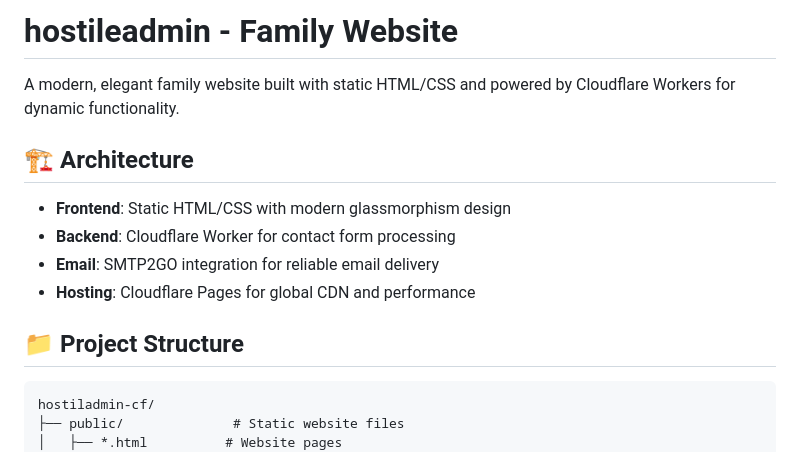
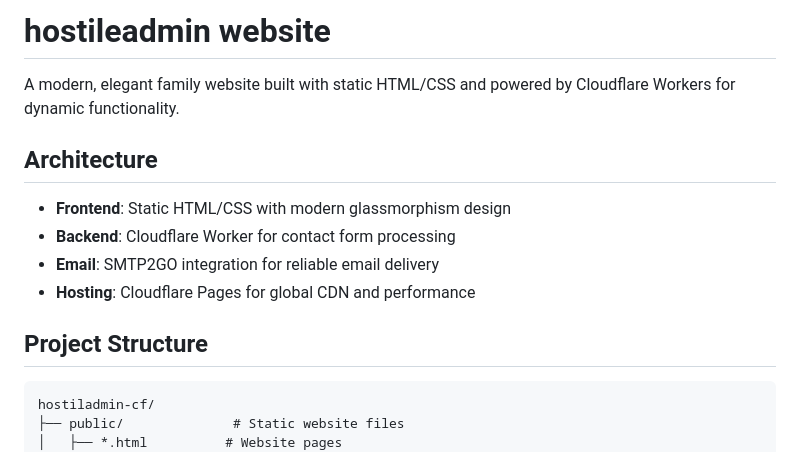
Before and after one commit to vrwmiller/hostileadmin, a Markdown page: README.md, the part around the change printed below. Rendered like a GitHub page.

````diff
--- a/README.md
+++ b/README.md
@@ -1,15 +1,15 @@
-# hostileadmin - Family Website
+# hostileadmin website
 
 A modern, elegant family website built with static HTML/CSS and powered by Cloudflare Workers for dynamic functionality.
 
-## 🏗️ Architecture
+## Architecture
 
 - **Frontend**: Static HTML/CSS with modern glassmorphism design
 - **Backend**: Cloudflare Worker for contact form processing
 - **Email**: SMTP2GO integration for reliable email delivery
 - **Hosting**: Cloudflare Pages for global CDN and performance
 
-## 📁 Project Structure
+## Project Structure
 
 ```
 hostiladmin-cf/
````
Also changed, not shown: other parts of README.md (+3 -3 lines).
